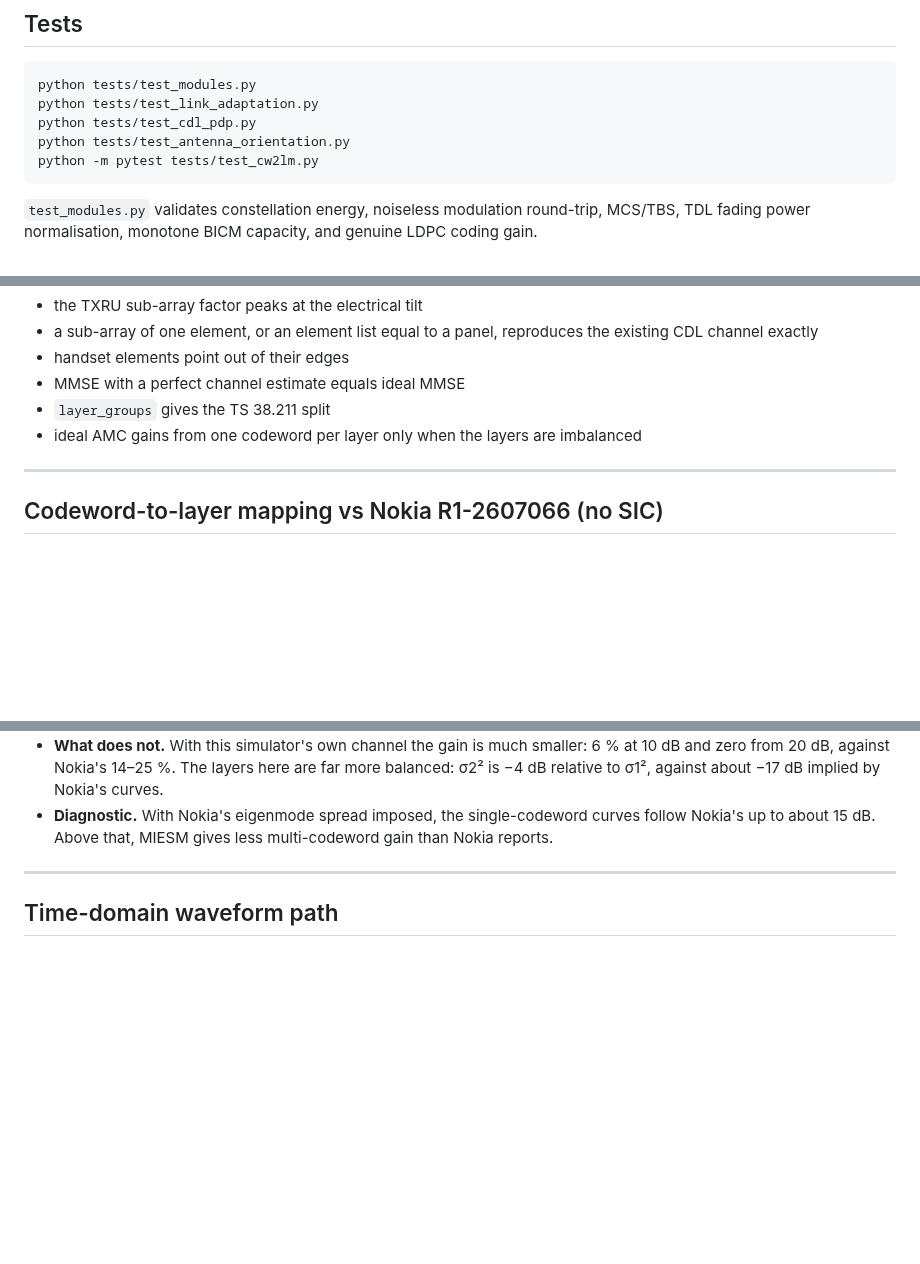
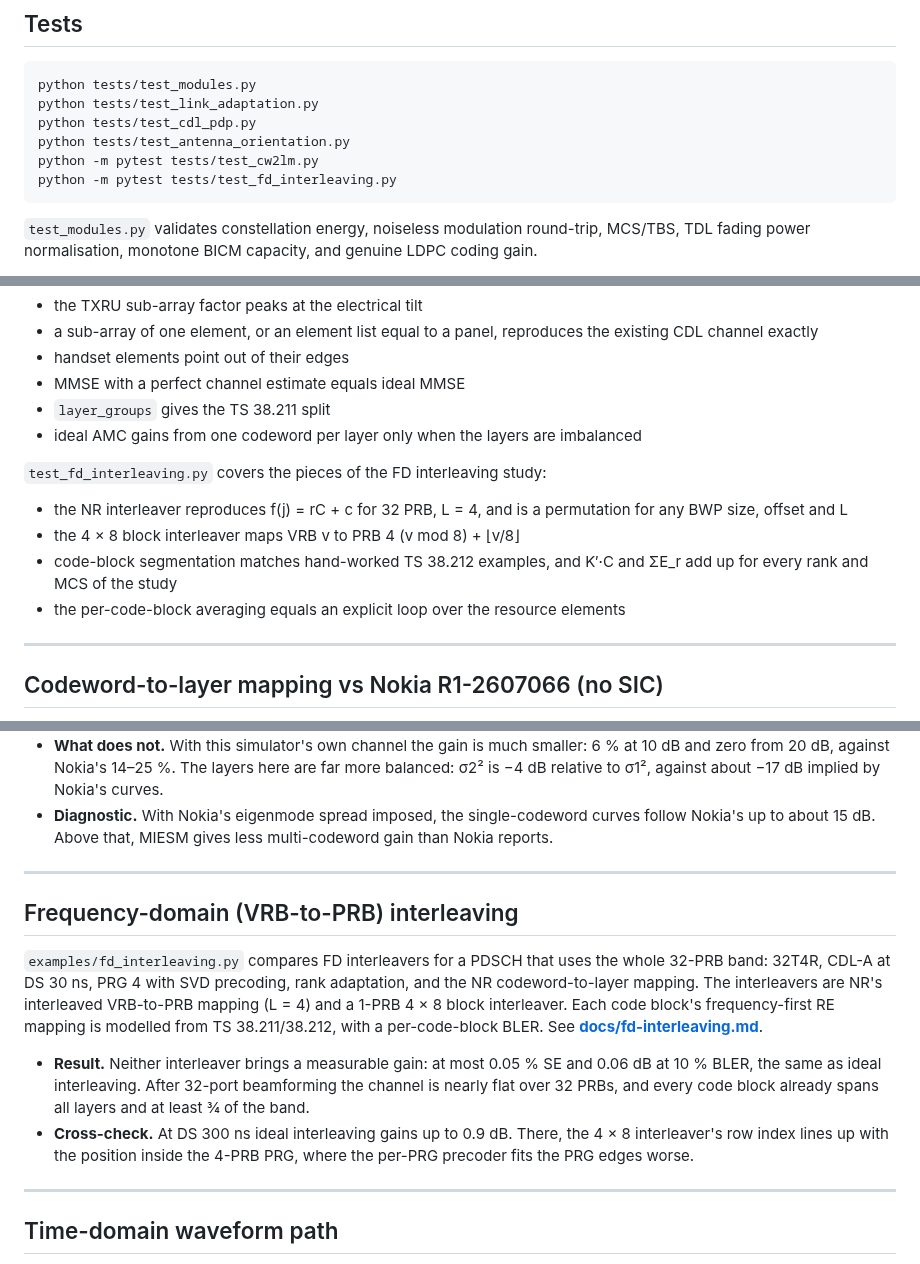
Before and after one commit to HelloSYQ/Claude, a Markdown page: README.md, 3 parts joined by grey strips. GitHub-like rendering; blank space fills up the shorter version.

````diff
--- a/README.md
+++ b/README.md
@@ -246,6 +246,7 @@ python tests/test_link_adaptation.py
 python tests/test_cdl_pdp.py
 python tests/test_antenna_orientation.py
 python -m pytest tests/test_cw2lm.py
+python -m pytest tests/test_fd_interleaving.py
 ```
 
 `test_modules.py` validates constellation energy, noiseless modulation
@@ -302,6 +303,13 @@ value at 30, 100 and 300 ns. The recovered K-factors are 13.37 dB (CDL-D) and
 - `layer_groups` gives the TS 38.211 split
 - ideal AMC gains from one codeword per layer only when the layers are imbalanced
 
+`test_fd_interleaving.py` covers the pieces of the FD interleaving study:
+
+- the NR interleaver reproduces f(j) = rC + c for 32 PRB, L = 4, and is a permutation for any BWP size, offset and L
+- the 4 × 8 block interleaver maps VRB v to PRB 4 (v mod 8) + ⌊v/8⌋
+- code-block segmentation matches hand-worked TS 38.212 examples, and K′·C and ΣE_r add up for every rank and MCS of the study
+- the per-code-block averaging equals an explicit loop over the resource elements
+
 ---
 
 ## Codeword-to-layer mapping vs Nokia R1-2607066 (no SIC)
@@ -322,6 +330,26 @@ Nokia's digitized curves: see **[docs/cw2lm-nokia.md](docs/cw2lm-nokia.md)**.
 - **Diagnostic.** With Nokia's eigenmode spread imposed, the single-codeword
   curves follow Nokia's up to about 15 dB. Above that, MIESM gives less
   multi-codeword gain than Nokia reports.
+
+---
+
+## Frequency-domain (VRB-to-PRB) interleaving
+
+`examples/fd_interleaving.py` compares FD interleavers for a PDSCH that uses
+the whole 32-PRB band: 32T4R, CDL-A at DS 30 ns, PRG 4 with SVD precoding,
+rank adaptation, and the NR codeword-to-layer mapping. The interleavers are
+NR's interleaved VRB-to-PRB mapping (L = 4) and a 1-PRB 4 × 8 block
+interleaver. Each code block's frequency-first RE mapping is modelled from
+TS 38.211/38.212, with a per-code-block BLER. See
+**[docs/fd-interleaving.md](docs/fd-interleaving.md)**.
+
+- **Result.** Neither interleaver brings a measurable gain: at most 0.05 % SE
+  and 0.06 dB at 10 % BLER, the same as ideal interleaving. After 32-port
+  beamforming the channel is nearly flat over 32 PRBs, and every code block
+  already spans all layers and at least ¾ of the band.
+- **Cross-check.** At DS 300 ns ideal interleaving gains up to 0.9 dB. There,
+  the 4 × 8 interleaver's row index lines up with the position inside the
+  4-PRB PRG, where the per-PRG precoder fits the PRG edges worse.
 
 ---
 
````
Also changed, not shown: docs/fd-interleaving.md (added, +150 -0 lines), results/fd_interleaving.png (added), 9 other files.
